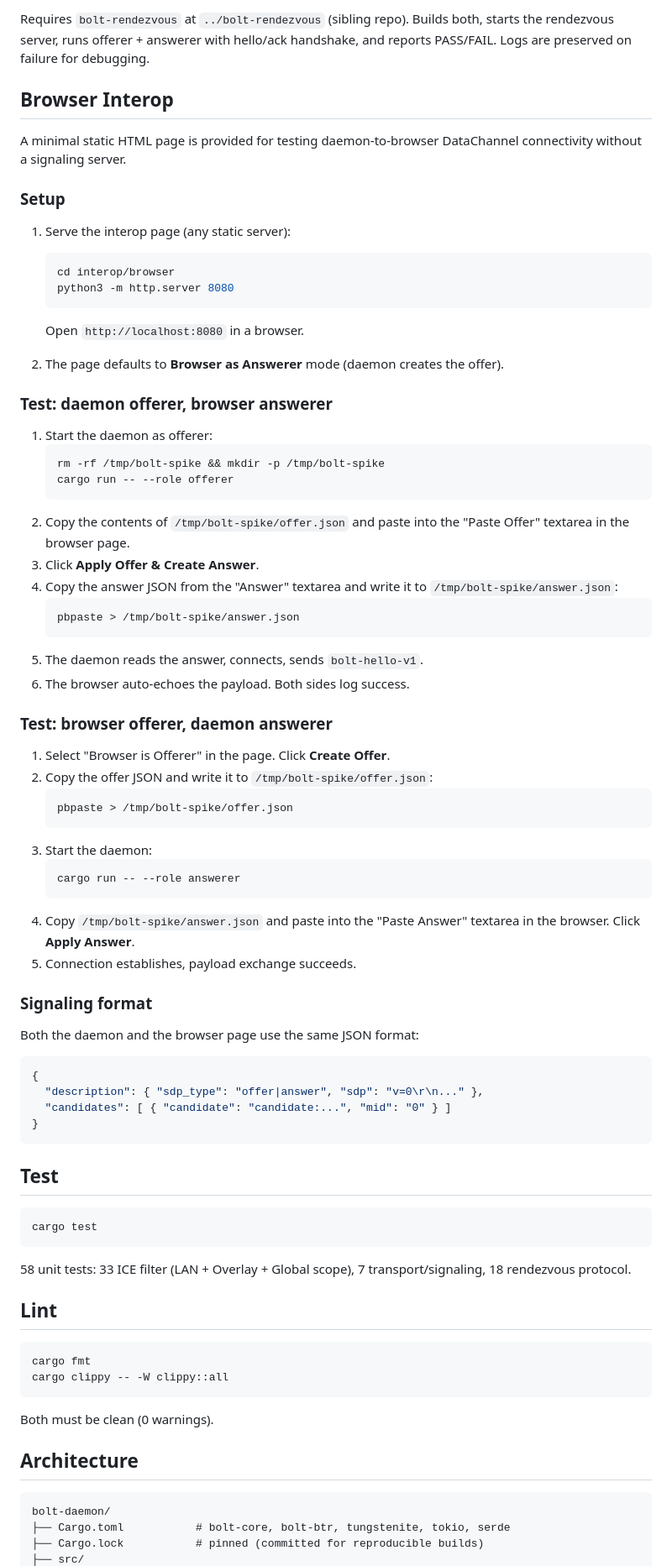
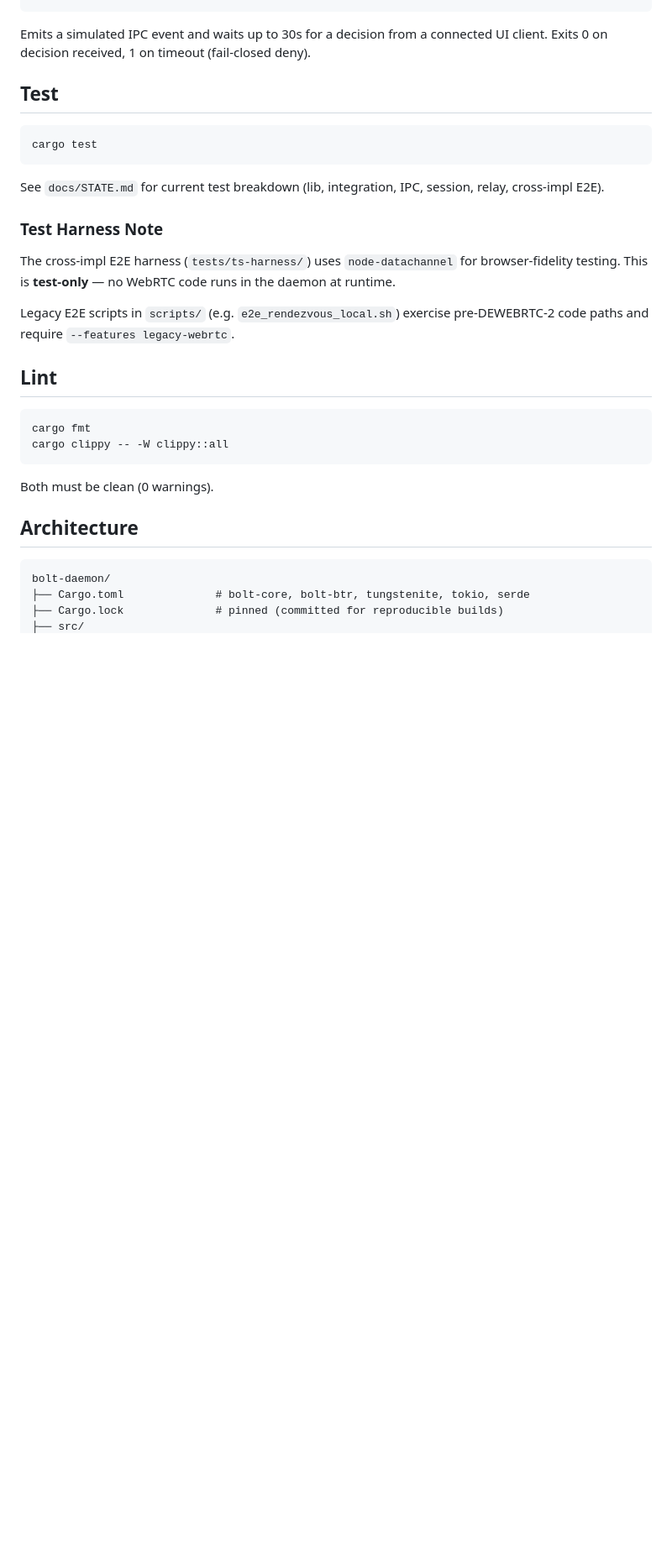
Before and after one commit to the9ines/bolt-daemon, a Markdown page: README.md, the part around one of its changes. Shown at 84% size. Rendered like a GitHub page; blank space fills up the shorter version.

````diff
--- a/README.md
+++ b/README.md
@@ -207,66 +106,5 @@ bash scripts/e2e_rendezvous_local.sh
-Requires `bolt-rendezvous` at `../bolt-rendezvous` (sibling repo). Builds both,
-starts the rendezvous server, runs offerer + answerer with hello/ack handshake,
-and reports PASS/FAIL. Logs are preserved on failure for debugging.
-
-## Browser Interop
-
-A minimal static HTML page is provided for testing daemon-to-browser DataChannel
-connectivity without a signaling server.
-
-### Setup
-
-1. Serve the interop page (any static server):
-   ```bash
-   cd interop/browser
-   python3 -m http.server 8080
-   ```
-   Open `http://localhost:8080` in a browser.
-
-2. The page defaults to **Browser as Answerer** mode (daemon creates the offer).
-
-### Test: daemon offerer, browser answerer
-
-1. Start the daemon as offerer:
-   ```bash
-   rm -rf /tmp/bolt-spike && mkdir -p /tmp/bolt-spike
-   cargo run -- --role offerer
-   ```
-2. Copy the contents of `/tmp/bolt-spike/offer.json` and paste into the
-   "Paste Offer" textarea in the browser page.
-3. Click **Apply Offer & Create Answer**.
-4. Copy the answer JSON from the "Answer" textarea and write it to
-   `/tmp/bolt-spike/answer.json`:
-   ```bash
-   pbpaste > /tmp/bolt-spike/answer.json
-   ```
-5. The daemon reads the answer, connects, sends `bolt-hello-v1`.
-6. The browser auto-echoes the payload. Both sides log success.
-
-### Test: browser offerer, daemon answerer
-
-1. Select "Browser is Offerer" in the page. Click **Create Offer**.
-2. Copy the offer JSON and write it to `/tmp/bolt-spike/offer.json`:
-   ```bash
-   pbpaste > /tmp/bolt-spike/offer.json
-   ```
-3. Start the daemon:
-   ```bash
-   cargo run -- --role answerer
-   ```
-4. Copy `/tmp/bolt-spike/answer.json` and paste into the "Paste Answer"
-   textarea in the browser. Click **Apply Answer**.
-5. Connection establishes, payload exchange succeeds.
-
-### Signaling format
-
-Both the daemon and the browser page use the same JSON format:
-
-```json
-{
-  "description": { "sdp_type": "offer|answer", "sdp": "v=0\r\n..." },
-  "candidates": [ { "candidate": "candidate:...", "mid": "0" } ]
-}
-```
+Emits a simulated IPC event and waits up to 30s for a decision from a connected
+UI client. Exits 0 on decision received, 1 on timeout (fail-closed deny).
 
 ## Test
 
@@ -274,7 +112,17 @@ Both the daemon and the browser page use the same JSON format:
 cargo test
 ```
 
-58 unit tests: 33 ICE filter (LAN + Overlay + Global scope), 7 transport/signaling, 18 rendezvous protocol.
+See `docs/STATE.md` for current test breakdown (lib, integration, IPC, session,
+relay, cross-impl E2E).
+
+### Test Harness Note
+
+The cross-impl E2E harness (`tests/ts-harness/`) uses `node-datachannel` for
+browser-fidelity testing. This is **test-only** — no WebRTC code runs in the
+daemon at runtime.
+
+Legacy E2E scripts in `scripts/` (e.g. `e2e_rendezvous_local.sh`) exercise
+pre-DEWEBRTC-2 code paths and require `--features legacy-webrtc`.
 
 ## Lint
 
@@ -289,6 +137,6 @@ Both must be clean (0 warnings).
 
 ```
 bolt-daemon/
-├── Cargo.toml           # bolt-core, bolt-btr, tungstenite, tokio, serde
-├── Cargo.lock           # pinned (committed for reproducible builds)
+├── Cargo.toml              # bolt-core, bolt-btr, tungstenite, tokio, serde
+├── Cargo.lock              # pinned (committed for reproducible builds)
 ├── src/
````
Also changed, not shown: other parts of README.md (+77 -162 lines).
